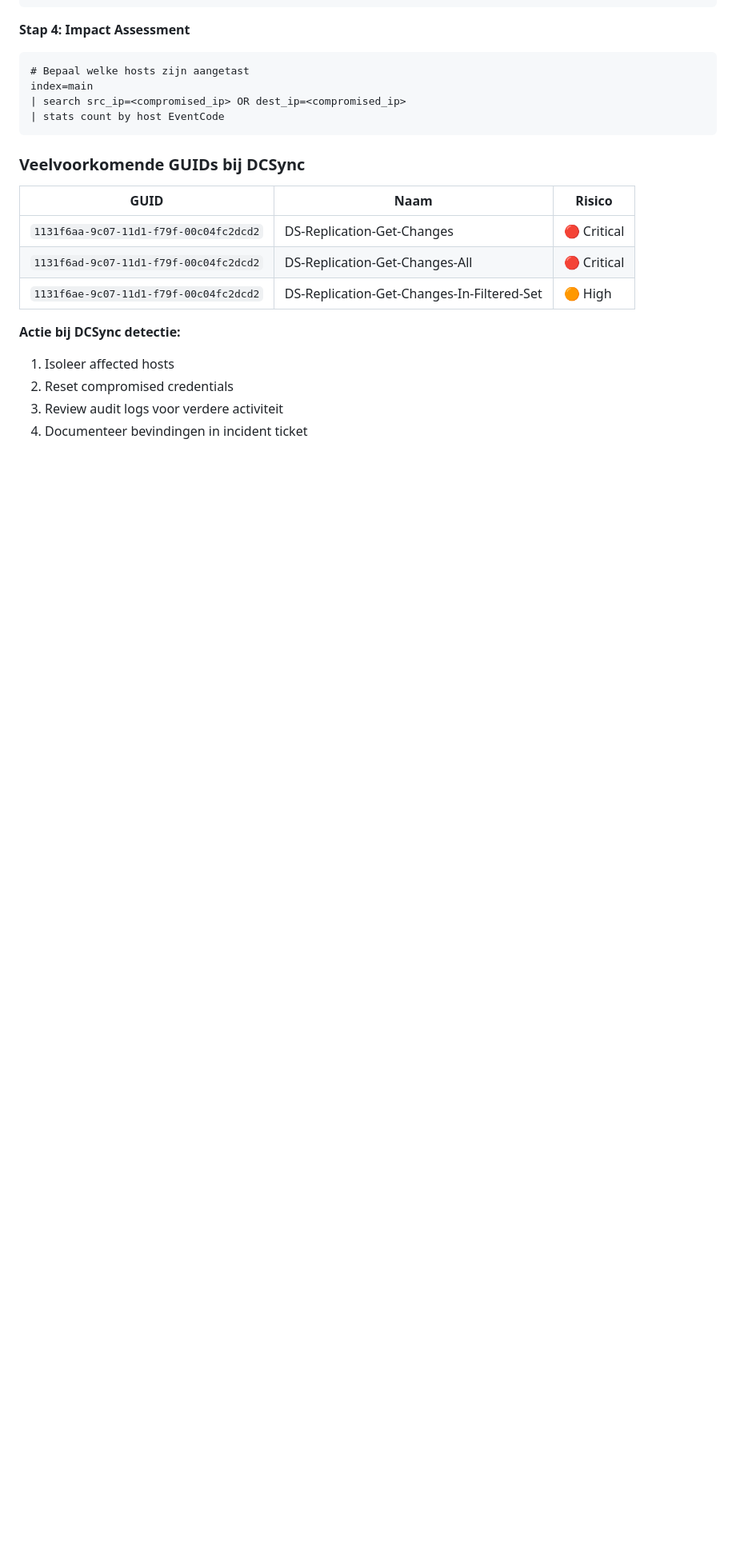
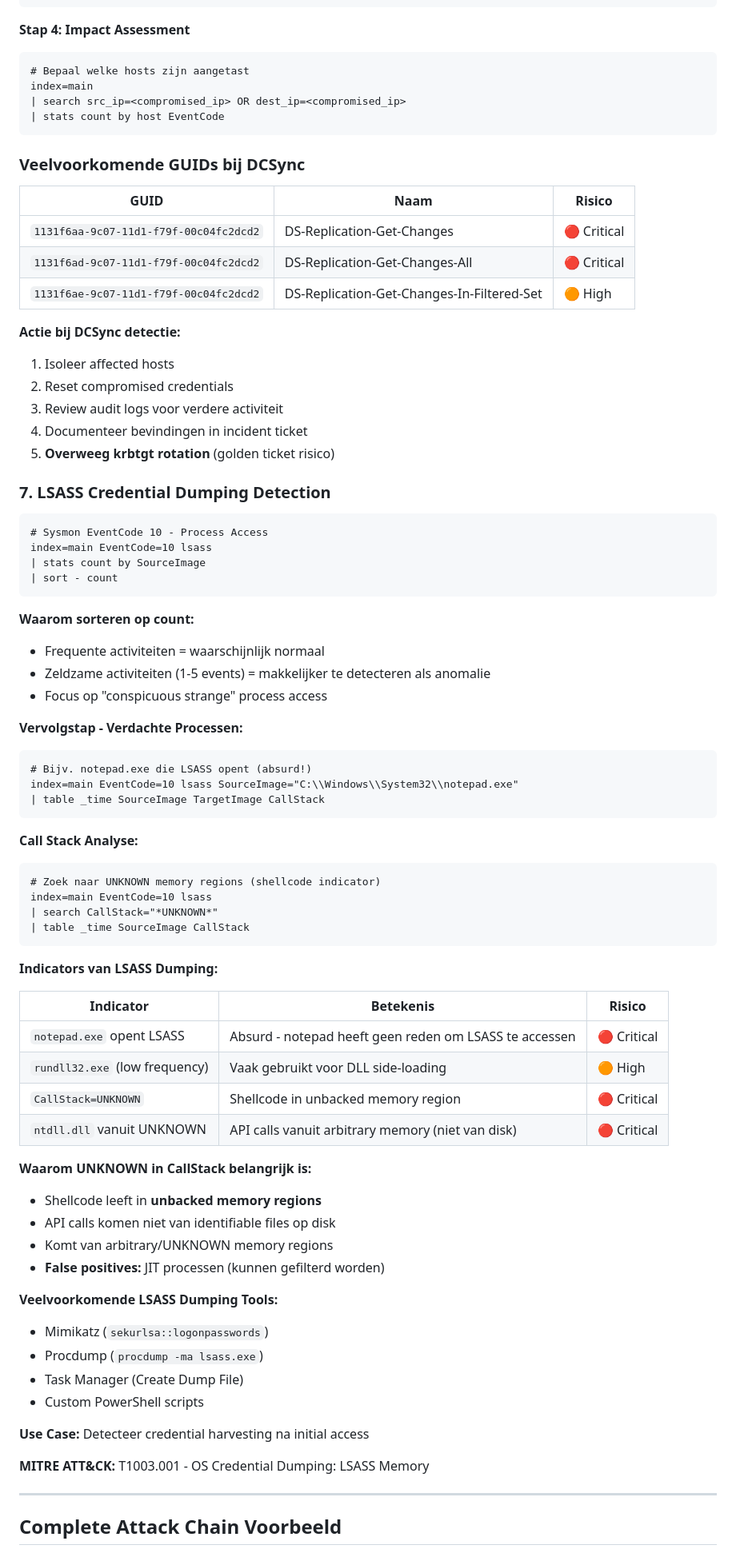
Before and after one commit to HVSoftware/SOC-Analyst, a Markdown page: docs/QUICKSTART.md, the part around one of its changes. Shown at 80% size. Rendered like a GitHub page; blank space fills up the shorter version.

Commit message:
docs: add LSASS dumping detection and attack chain analysis
New advanced threat hunting sections:

1. LSASS Credential Dumping Detection (EventCode 10)
   - Sysmon process access monitoring
   - Call stack analysis for UNKNOWN memory regions
   - Detection of shellcode in unbacked memory
   - Common tools: Mimikatz, Procdump, Task Manager
   - MITRE ATT&CK: T1003.001

2. Complete Attack Chain Example
   - 7-step scenario: Initial Access → Domain Compromise
   - Detection queries per attack stage
   - EventCode reference table

Key additions:
- krbtgt rotation recommendation after DCSync
- Sort by count strategy for anomaly detection
- CallStack=UNKNOWN indicator for shellcode
- False positive guidance (JIT processes)

Based on real-world HTB Splunk investigation scenarios.

````diff
--- a/docs/QUICKSTART.md
+++ b/docs/QUICKSTART.md
@@ -382,3 +382,63 @@ index=main
 2. Reset compromised credentials
 3. Review audit logs voor verdere activiteit
 4. Documenteer bevindingen in incident ticket
+5. **Overweeg krbtgt rotation** (golden ticket risico)
+
+### 7. LSASS Credential Dumping Detection
+
+```spl
+# Sysmon EventCode 10 - Process Access
+index=main EventCode=10 lsass
+| stats count by SourceImage
+| sort - count
+```
+
+**Waarom sorteren op count:**
+- Frequente activiteiten = waarschijnlijk normaal
+- Zeldzame activiteiten (1-5 events) = makkelijker te detecteren als anomalie
+- Focus op "conspicuous strange" process access
+
+**Vervolgstap - Verdachte Processen:**
+```spl
+# Bijv. notepad.exe die LSASS opent (absurd!)
+index=main EventCode=10 lsass SourceImage="C:\\Windows\\System32\\notepad.exe"
+| table _time SourceImage TargetImage CallStack
+```
+
+**Call Stack Analyse:**
+```spl
+# Zoek naar UNKNOWN memory regions (shellcode indicator)
+index=main EventCode=10 lsass
+| search CallStack="*UNKNOWN*"
+| table _time SourceImage CallStack
+```
+
+**Indicators van LSASS Dumping:**
+
+| Indicator | Betekenis | Risico |
+|-----------|-----------|--------|
+| `notepad.exe` opent LSASS | Absurd - notepad heeft geen reden om LSASS te accessen | 🔴 Critical |
+| `rundll32.exe` (low frequency) | Vaak gebruikt voor DLL side-loading | 🟠 High |
+| `CallStack=UNKNOWN` | Shellcode in unbacked memory region | 🔴 Critical |
+| `ntdll.dll` vanuit UNKNOWN | API calls vanuit arbitrary memory (niet van disk) | 🔴 Critical |
+
+**Waarom UNKNOWN in CallStack belangrijk is:**
+- Shellcode leeft in **unbacked memory regions**
+- API calls komen niet van identifiable files op disk
+- Komt van arbitrary/UNKNOWN memory regions
+- **False positives:** JIT processen (kunnen gefilterd worden)
+
+**Veelvoorkomende LSASS Dumping Tools:**
+- Mimikatz (`sekurlsa::logonpasswords`)
+- Procdump (`procdump -ma lsass.exe`)
+- Task Manager (Create Dump File)
+- Custom PowerShell scripts
+
+**Use Case:** Detecteer credential harvesting na initial access
+
+**MITRE ATT&CK:** T1003.001 - OS Credential Dumping: LSASS Memory
+
+---
+
+## Complete Attack Chain Voorbeeld
+
````
Also changed, not shown: other parts of docs/QUICKSTART.md (+20 -0 lines).
